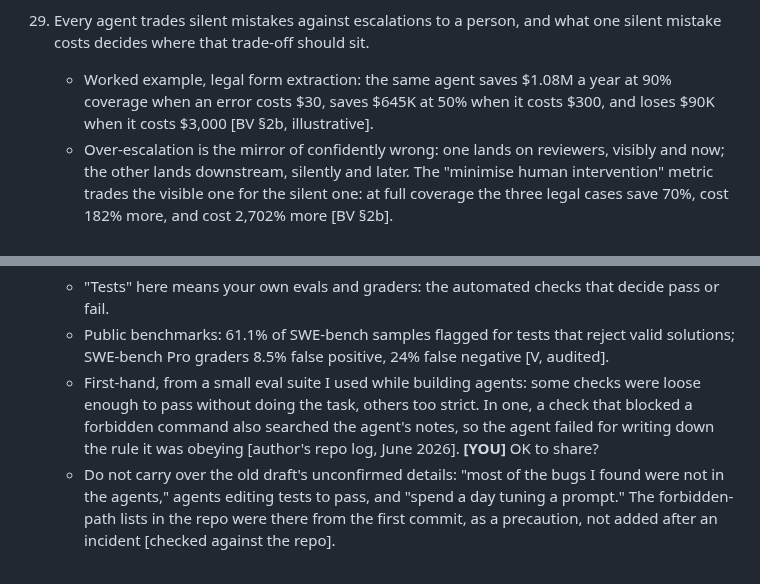
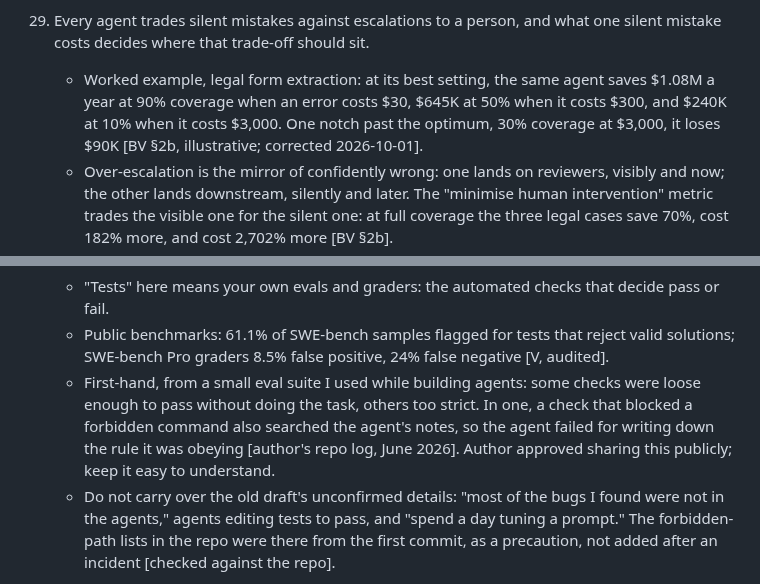
Before and after one commit to zzsi/blog, a Markdown page: drafts/20260729-optimizing-agents/skeleton.md, 2 parts joined by grey strips. Drawn GitHub-style.

```diff
--- a/drafts/20260729-optimizing-agents/skeleton.md
+++ b/drafts/20260729-optimizing-agents/skeleton.md
@@ -202,7 +202,7 @@ Title: **How to Customize Agents, and When to Own Them** (decided).
     - The strongest case for a second agent is as the checker, but its independence comes from what it tests against and how capable it is, not from being a different model. Shopify's verifier writes and runs tests against each finding, on a different model; in one audit all 30+ candidate vulnerabilities were downgraded or false positives. In a cross-model study, a stronger reviewer raised a weaker model's pass rate from 71.6% to 89.7%, while a weaker reviewer lowered a stronger model's from 91.4% to 82.8%. Errors also correlate across providers. A model reviewing its own output silently endorsed 31.7% of its flaws. Checking the intermediate steps of a multi-agent run "does not consistently improve performance" (MAS-ProVe), so check the outcome against something external [MA §3, §8, primary, checked].
 
 29. Every agent trades silent mistakes against escalations to a person, and what one silent mistake costs decides where that trade-off should sit.
-    - Worked example, legal form extraction: the same agent saves $1.08M a year at 90% coverage when an error costs $30, saves $645K at 50% when it costs $300, and loses $90K when it costs $3,000 [BV §2b, illustrative].
+    - Worked example, legal form extraction: at its best setting, the same agent saves $1.08M a year at 90% coverage when an error costs $30, $645K at 50% when it costs $300, and $240K at 10% when it costs $3,000. One notch past the optimum, 30% coverage at $3,000, it loses $90K [BV §2b, illustrative; corrected 2026-10-01].
     - Over-escalation is the mirror of confidently wrong: one lands on reviewers, visibly and now; the other lands downstream, silently and later. The "minimise human intervention" metric trades the visible one for the silent one: at full coverage the three legal cases save 70%, cost 182% more, and cost 2,702% more [BV §2b].
     - Moving along the curve is choosing a threshold; moving the curve is reliability work, and it pays more as stakes rise: at $3,000 an error, a tenfold better agent moves coverage from 10% to 50% [BV §2b].
     - **FIGURE:** cost per document against coverage, three curves.
@@ -214,7 +214,7 @@ Title: **How to Customize Agents, and When to Own Them** (decided).
 31. The tests you use to judge the agent can themselves be wrong, passing bad work and failing good work.
     - "Tests" here means your own evals and graders: the automated checks that decide pass or fail.
     - Public benchmarks: 61.1% of SWE-bench samples flagged for tests that reject valid solutions; SWE-bench Pro graders 8.5% false positive, 24% false negative [V, audited].
-    - First-hand, from a small eval suite I used while building agents: some checks were loose enough to pass without doing the task, others too strict. In one, a check that blocked a forbidden command also searched the agent's notes, so the agent failed for writing down the rule it was obeying [author's repo log, June 2026]. **[YOU]** OK to share?
+    - First-hand, from a small eval suite I used while building agents: some checks were loose enough to pass without doing the task, others too strict. In one, a check that blocked a forbidden command also searched the agent's notes, so the agent failed for writing down the rule it was obeying [author's repo log, June 2026]. Author approved sharing this publicly; keep it easy to understand.
     - Do not carry over the old draft's unconfirmed details: "most of the bugs I found were not in the agents," agents editing tests to pass, and "spend a day tuning a prompt." The forbidden-path lists in the repo were there from the first commit, as a precaution, not added after an incident [checked against the repo].
 
 *Close.*
```
Also changed, not shown: drafts/20260729-optimizing-agents/business-value.md (+6 -6 lines).
